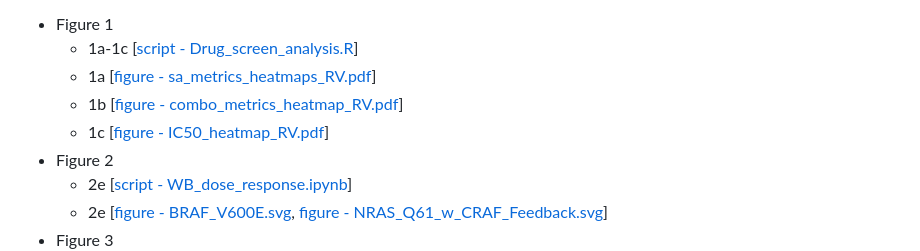
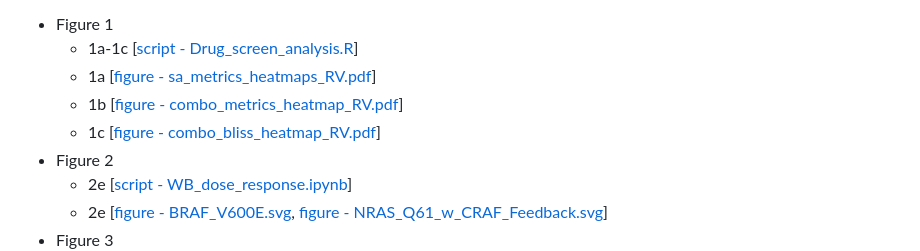
Before and after one commit to lgerosa/panRAFi_MEKi_combo, a Markdown page: README.md, the part around the change. Drawn GitHub-style.

```diff
--- a/README.md
+++ b/README.md
@@ -8,7 +8,7 @@ The following list contains links to the scripts used to generate figures found
   *  1a-1c [[script - Drug_screen_analysis.R](scripts/Drug_screen_analysis.R)]
   *  1a [[figure - sa_metrics_heatmaps_RV.pdf](figures/Drug_screen/sa_metrics_heatmaps_RV.pdf)]
   *  1b [[figure - combo_metrics_heatmap_RV.pdf](figures/Drug_screen/combo_metrics_heatmap_RV.pdf)]
-  *  1c [[figure - IC50_heatmap_RV.pdf](figures/Drug_screen/IC50_heatmap_RV.pdf)]
+  *  1c [[figure - combo_bliss_heatmap_RV.pdf](figures/Drug_screen/combo_averaged_bliss_heatmap_GR.pdf)]
 * Figure 2
   * 2e [[script - WB_dose_response.ipynb](scripts/model_simulation_and_plotting/WB_dose_response/WB_dose_response.ipynb)]
   * 2e [[figure - BRAF_V600E.svg](figures/Model_predicted_ss_dose_response_plots/BRAF_V600E.svg), [figure - NRAS_Q61_w_CRAF_Feedback.svg](figures/Model_predicted_ss_dose_response_plots/NRAS_Q61_w_CRAF_Feedback.svg)]
```
